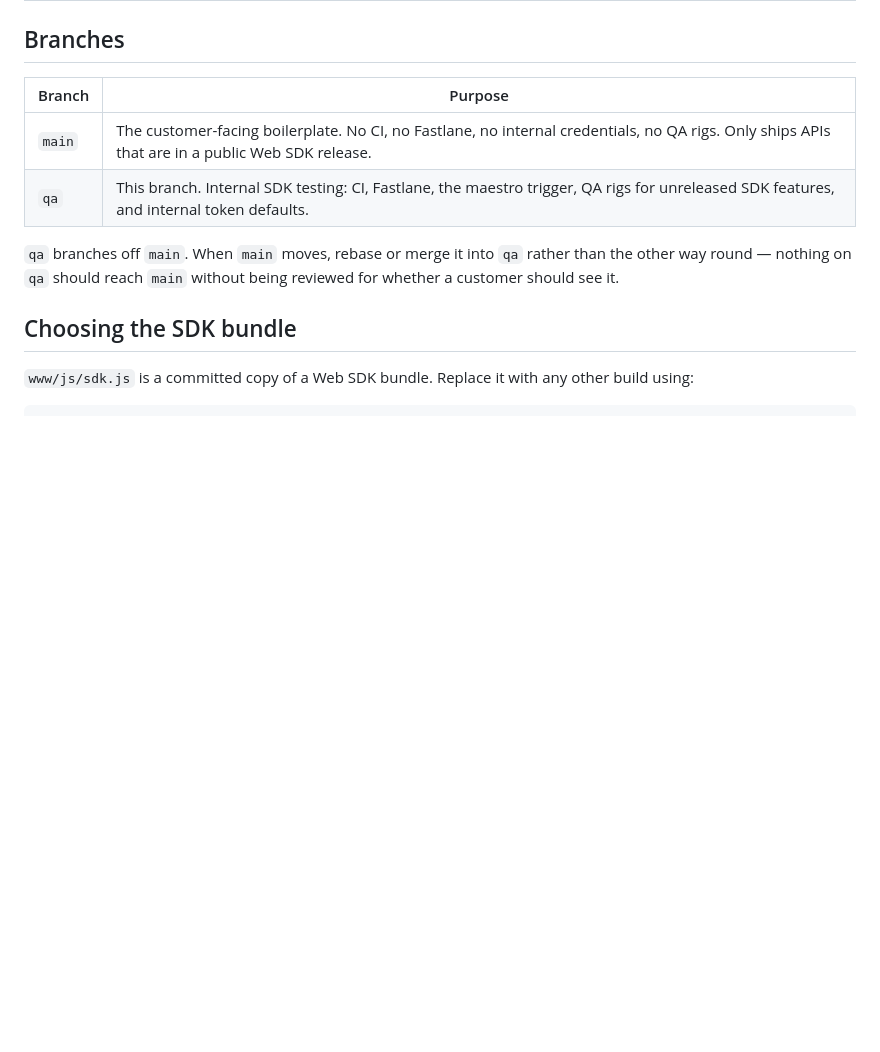
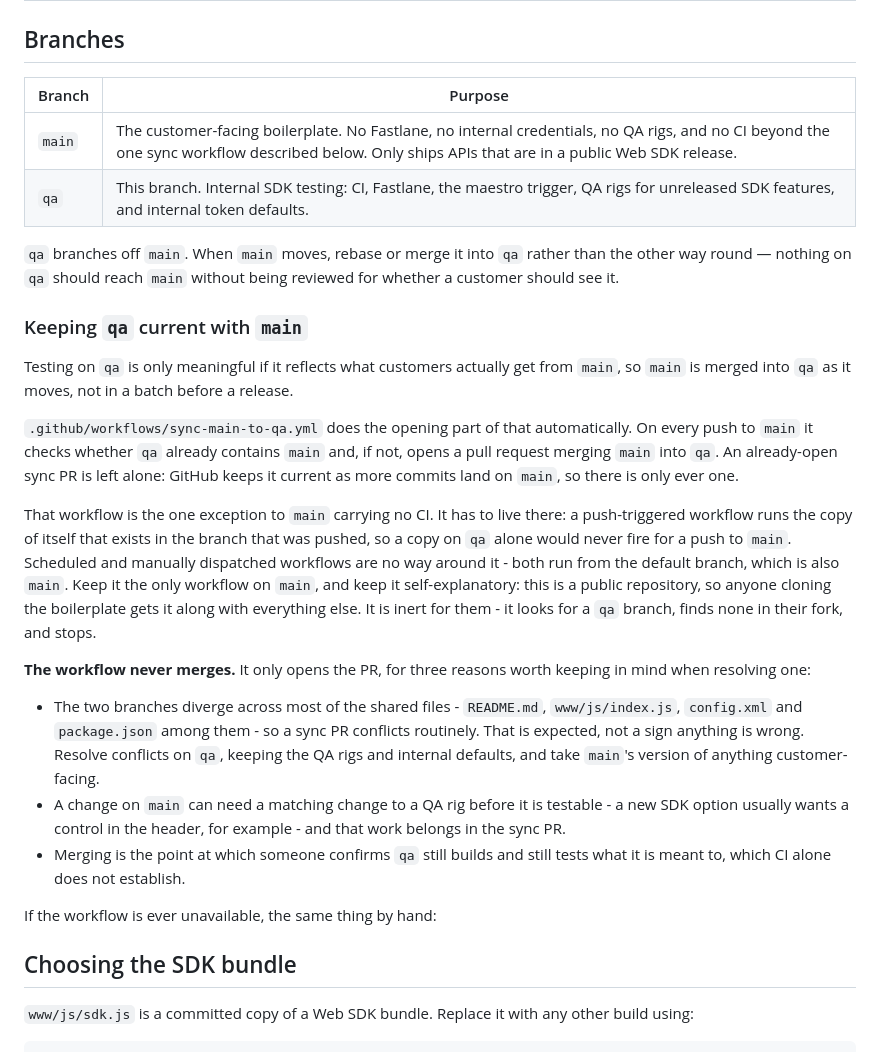
Before and after one commit to atomic-app/boilerplate-cordova-sdk, a Markdown page: CONTRIBUTING.md, the part around the change. GitHub-like rendering; blank space fills up the shorter version.

```diff
--- a/CONTRIBUTING.md
+++ b/CONTRIBUTING.md
@@ -4,12 +4,45 @@
 
 | Branch | Purpose |
 | --- | --- |
-| `main` | The customer-facing boilerplate. No CI, no Fastlane, no internal credentials, no QA rigs. Only ships APIs that are in a public Web SDK release. |
+| `main` | The customer-facing boilerplate. No Fastlane, no internal credentials, no QA rigs, and no CI beyond the one sync workflow described below. Only ships APIs that are in a public Web SDK release. |
 | `qa` | This branch. Internal SDK testing: CI, Fastlane, the maestro trigger, QA rigs for unreleased SDK features, and internal token defaults. |
 
 `qa` branches off `main`. When `main` moves, rebase or merge it into `qa` rather than the
 other way round — nothing on `qa` should reach `main` without being reviewed for whether a
 customer should see it.
+
+### Keeping `qa` current with `main`
+
+Testing on `qa` is only meaningful if it reflects what customers actually get from `main`, so
+`main` is merged into `qa` as it moves, not in a batch before a release.
+
+`.github/workflows/sync-main-to-qa.yml` does the opening part of that automatically. On every
+push to `main` it checks whether `qa` already contains `main` and, if not, opens a pull request
+merging `main` into `qa`. An already-open sync PR is left alone: GitHub keeps it current as more
+commits land on `main`, so there is only ever one.
+
+That workflow is the one exception to `main` carrying no CI. It has to live there: a
+push-triggered workflow runs the copy of itself that exists in the branch that was pushed, so a
+copy on `qa` alone would never fire for a push to `main`. Scheduled and manually dispatched
+workflows are no way around it - both run from the default branch, which is also `main`. Keep it
+the only workflow on `main`, and keep it self-explanatory: this is a public repository, so anyone
+cloning the boilerplate gets it along with everything else. It is inert for them - it looks for a
+`qa` branch, finds none in their fork, and stops.
+
+**The workflow never merges.** It only opens the PR, for three reasons worth keeping in mind
+when resolving one:
+
+- The two branches diverge across most of the shared files - `README.md`, `www/js/index.js`,
+  `config.xml` and `package.json` among them - so a sync PR conflicts routinely. That is expected,
+  not a sign anything is wrong. Resolve conflicts on `qa`, keeping the QA rigs and internal
+  defaults, and take `main`'s version of anything customer-facing.
+- A change on `main` can need a matching change to a QA rig before it is testable - a new SDK
+  option usually wants a control in the header, for example - and that work belongs in the sync
+  PR.
+- Merging is the point at which someone confirms `qa` still builds and still tests what it is
+  meant to, which CI alone does not establish.
+
+If the workflow is ever unavailable, the same thing by hand:
 
 ## Choosing the SDK bundle
 
```
Also changed, not shown: README.md (+65 -11 lines).
